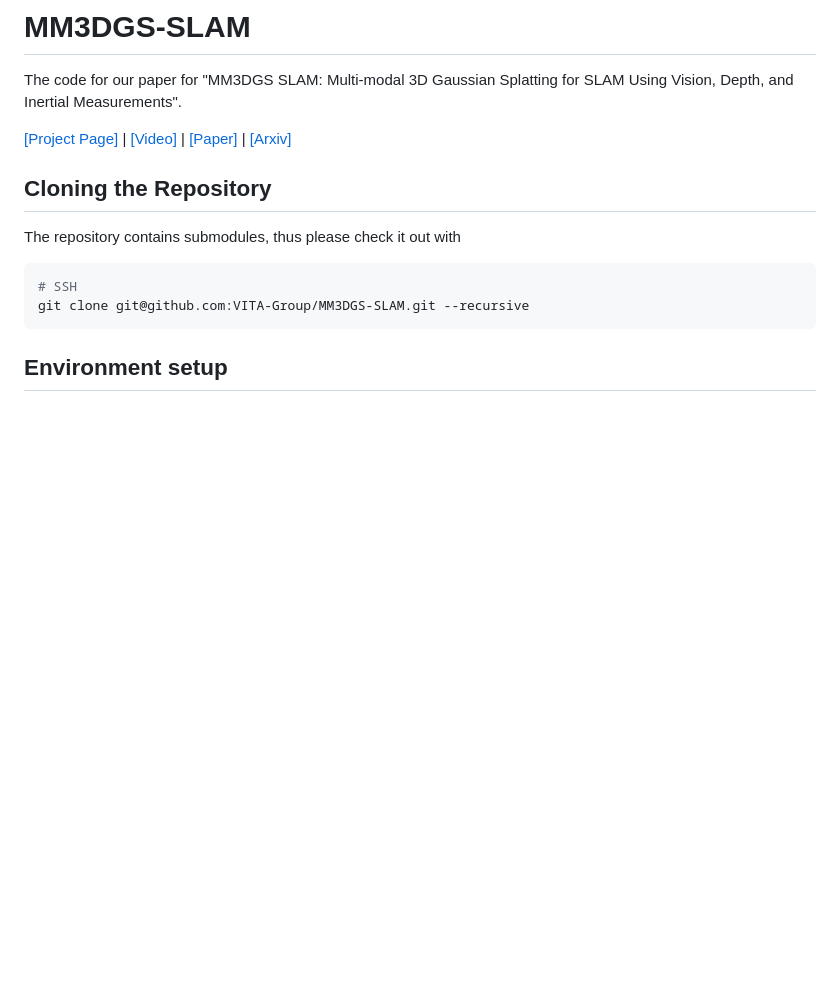
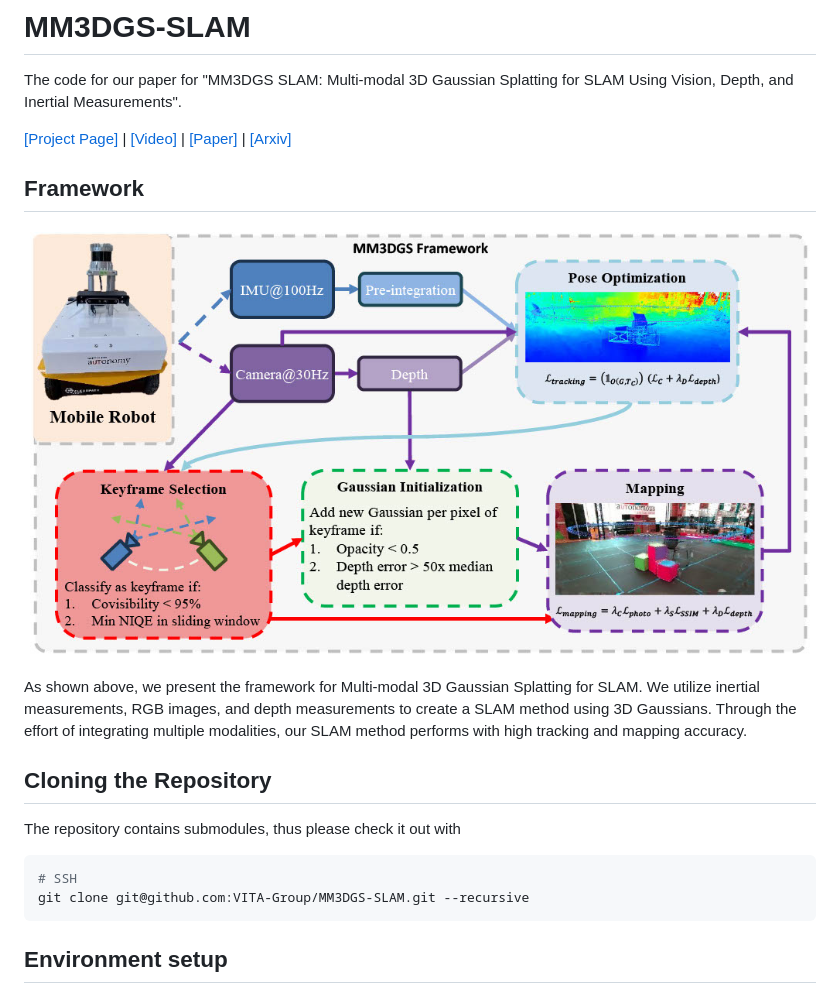
Before and after one commit to VITA-Group/MM3DGS-SLAM, a Markdown page: README.md, the part around the change. GitHub-like rendering; blank space fills up the shorter version.

```diff
--- a/README.md
+++ b/README.md
@@ -4,6 +4,12 @@ The code for our paper for "MM3DGS SLAM: Multi-modal 3D Gaussian Splatting for S
 Vision, Depth, and Inertial Measurements".
 
 [[Project Page]](https://vita-group.github.io/MM3DGS-SLAM/) | [[Video]](https://www.youtube.com/watch?v=drf6UxehChE) | [[Paper]](https://arxiv.org/pdf/2404.00923.pdf) | [[Arxiv]](https://arxiv.org/abs/2404.00923)
+
+## Framework
+
+![overview](./docs/static/images/framework.jpg)
+
+As shown above, we present the framework for Multi-modal 3D Gaussian Splatting for SLAM. We utilize inertial measurements, RGB images, and depth measurements to create a SLAM method using 3D Gaussians. Through the effort of integrating multiple modalities, our SLAM method performs with high tracking and mapping accuracy.
 
 ## Cloning the Repository
 
```
